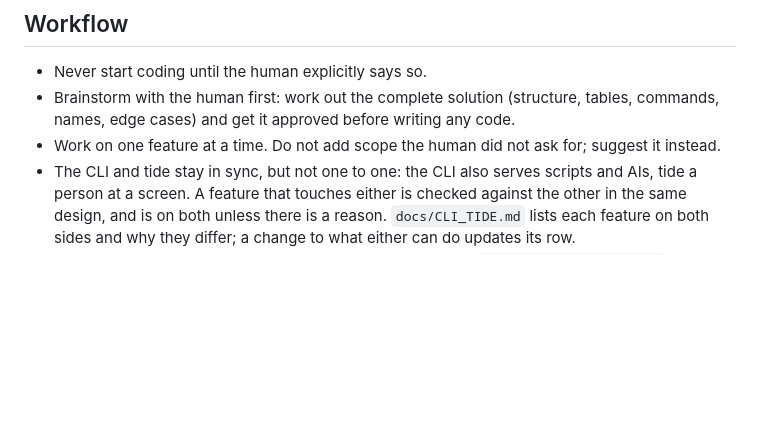
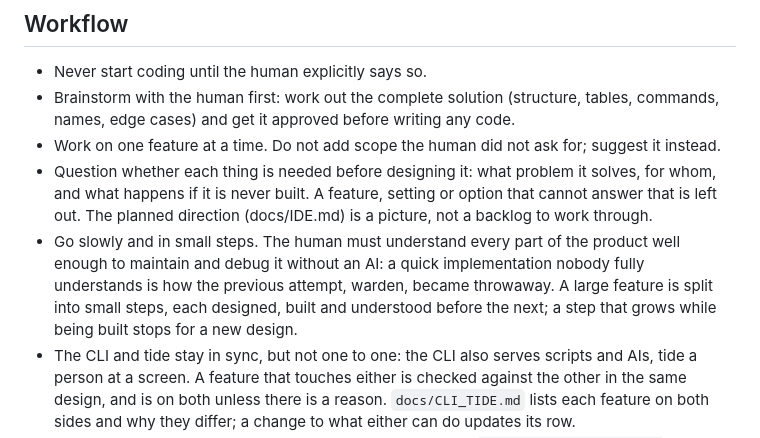
Before and after one commit to srjn45/wdx, a Markdown page: AGENTS.md, the part around the change. GitHub-like rendering; blank space fills up the shorter version.

Commit message:
docs: ask AIs to question each feature's need and to go in small steps
Co-Authored-By: Claude Opus 5.5 <noreply@anthropic.com>

```diff
--- a/AGENTS.md
+++ b/AGENTS.md
@@ -7,6 +7,8 @@ This file applies to every AI working on this repo (Claude, Codex, Cursor, Antig
 - Never start coding until the human explicitly says so.
 - Brainstorm with the human first: work out the complete solution (structure, tables, commands, names, edge cases) and get it approved before writing any code.
 - Work on one feature at a time. Do not add scope the human did not ask for; suggest it instead.
+- Question whether each thing is needed before designing it: what problem it solves, for whom, and what happens if it is never built. A feature, setting or option that cannot answer that is left out. The planned direction (docs/IDE.md) is a picture, not a backlog to work through.
+- Go slowly and in small steps. The human must understand every part of the product well enough to maintain and debug it without an AI: a quick implementation nobody fully understands is how the previous attempt, warden, became throwaway. A large feature is split into small steps, each designed, built and understood before the next; a step that grows while being built stops for a new design.
 - The CLI and tide stay in sync, but not one to one: the CLI also serves scripts and AIs, tide a person at a screen. A feature that touches either is checked against the other in the same design, and is on both unless there is a reason. `docs/CLI_TIDE.md` lists each feature on both sides and why they differ; a change to what either can do updates its row.
 - Commit only when the human asks. Before committing, run `make check && make test` in one shell. CI runs both on every push to `main` and every pull request.
 - `make test-changed` is a hunt for flaky tests, run by hand now and then when the human asks, never on each commit, push or rebase. Name the commits since the last run, as `origin/main..HEAD` is empty once they are pushed, and give it a worktree of its own, since it builds the code again and again and the checkout goes on changing: `git worktree add --detach .worktrees/changed HEAD && (cd .worktrees/changed && nice make test-changed RANGE=<last run>..HEAD); git worktree remove --force .worktrees/changed`. If it fails, finding out why comes before the next feature, with a row in `docs/FLAKES.md`. Never release while one is running or has failed.
```
